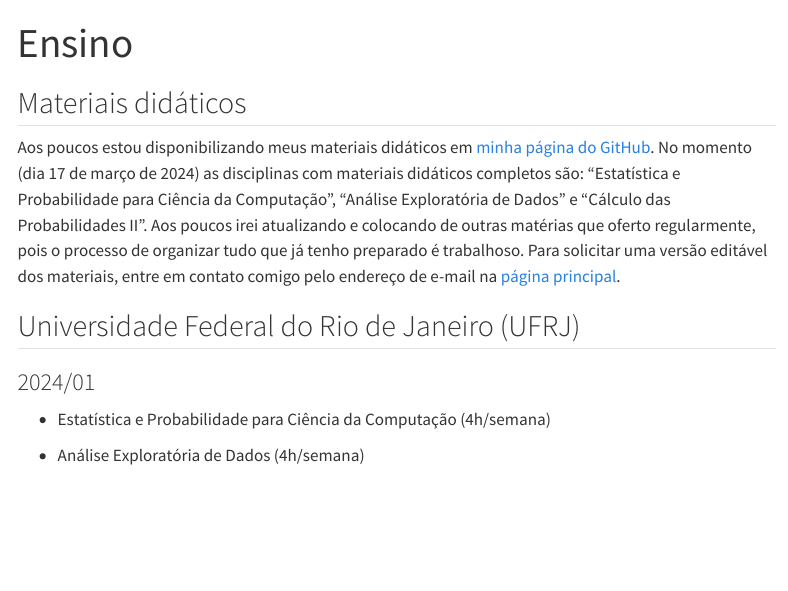
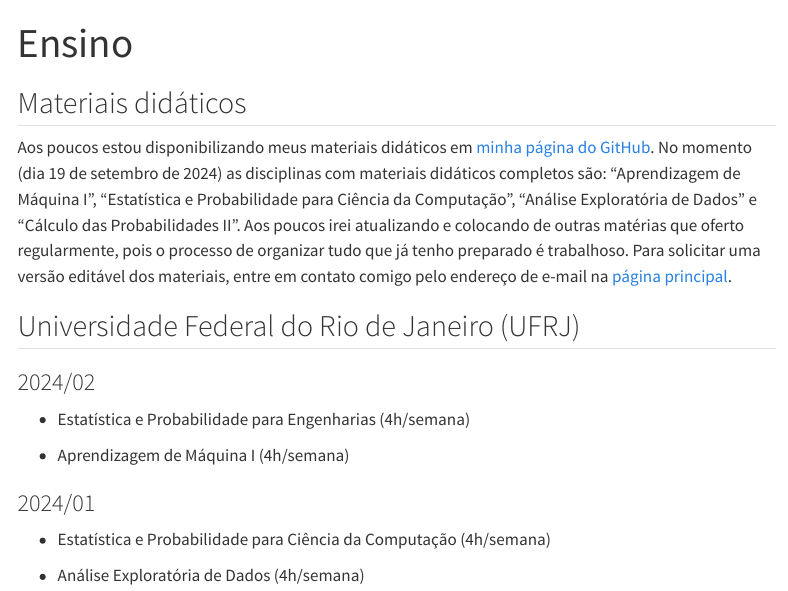
Before and after one commit to HugoCarvalhoUFRJ/site, a Quarto document (ensino.qmd): the page in a window 1100 px wide, from its top. Rendered offline with R 4.5, knitr and Pandoc in place of Quarto, with nearby package versions; drawn as R Markdown's standard HTML page in place of the format the file asks for; menus at the side of the page are left out.

Commit message:
Update ensino.qmd

```diff
--- a/ensino.qmd
+++ b/ensino.qmd
@@ -6,9 +6,14 @@ toc: true
 ---
 
 ## Materiais didáticos
-Aos poucos estou disponibilizando meus materiais didáticos em [minha página do GitHub](https://github.com/HugoCarvalhoUFRJ). No momento (dia 17 de março de 2024) as disciplinas com materiais didáticos completos são: "Estatística e Probabilidade para Ciência da Computação", "Análise Exploratória de Dados" e "Cálculo das Probabilidades II". Aos poucos irei atualizando e colocando de outras matérias que oferto regularmente, pois o processo de organizar tudo que já tenho preparado é trabalhoso. Para solicitar uma versão editável dos materiais, entre em contato comigo pelo endereço de e-mail na [página principal](index.qmd).
+Aos poucos estou disponibilizando meus materiais didáticos em [minha página do GitHub](https://github.com/HugoCarvalhoUFRJ). No momento (dia 19 de setembro de 2024) as disciplinas com materiais didáticos completos são: "Aprendizagem de Máquina I", "Estatística e Probabilidade para Ciência da Computação", "Análise Exploratória de Dados" e "Cálculo das Probabilidades II". Aos poucos irei atualizando e colocando de outras matérias que oferto regularmente, pois o processo de organizar tudo que já tenho preparado é trabalhoso. Para solicitar uma versão editável dos materiais, entre em contato comigo pelo endereço de e-mail na [página principal](index.qmd).
 
 ## Universidade Federal do Rio de Janeiro (UFRJ)
+
+### 2024/02
+- Estatística e Probabilidade para Engenharias (4h/semana)
+
+- Aprendizagem de Máquina I (4h/semana)
 
 ### 2024/01
 - Estatística e Probabilidade para Ciência da Computação (4h/semana)
```
